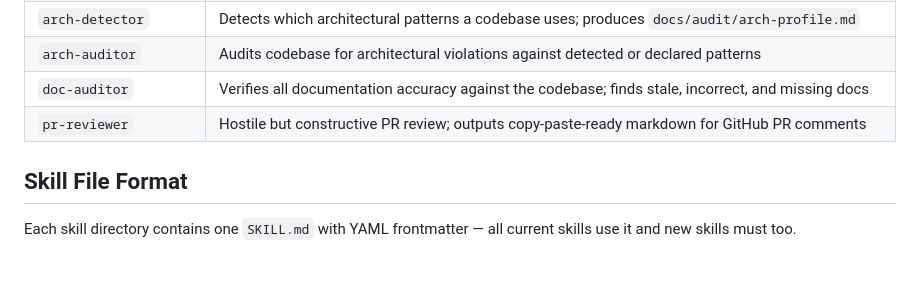
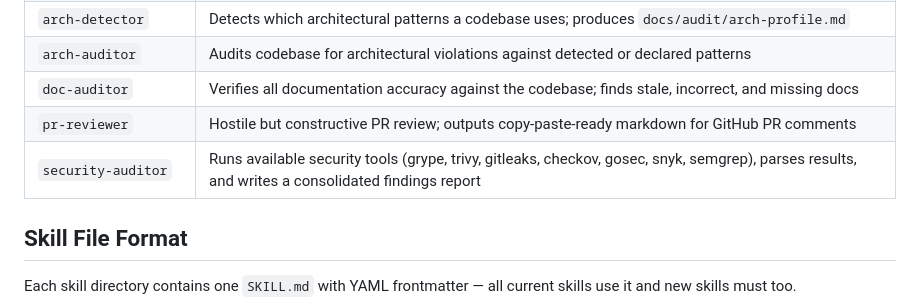
Before and after one commit to ivuorinen/skills, a Markdown page: CLAUDE.md, the part around the change. GitHub-like rendering; blank space fills up the shorter version.

```diff
--- a/CLAUDE.md
+++ b/CLAUDE.md
@@ -18,6 +18,7 @@ Skills live in `skills/` — each subdirectory is one skill.
 | `arch-auditor` | Audits codebase for architectural violations against detected or declared patterns |
 | `doc-auditor` | Verifies all documentation accuracy against the codebase; finds stale, incorrect, and missing docs |
 | `pr-reviewer` | Hostile but constructive PR review; outputs copy-paste-ready markdown for GitHub PR comments |
+| `security-auditor` | Runs available security tools (grype, trivy, gitleaks, checkov, gosec, snyk, semgrep), parses results, and writes a consolidated findings report |
 
 ## Skill File Format
 
```
Also changed, not shown: skills/security-auditor/SKILL.md (added, +331 -0 lines), 1 other file.
